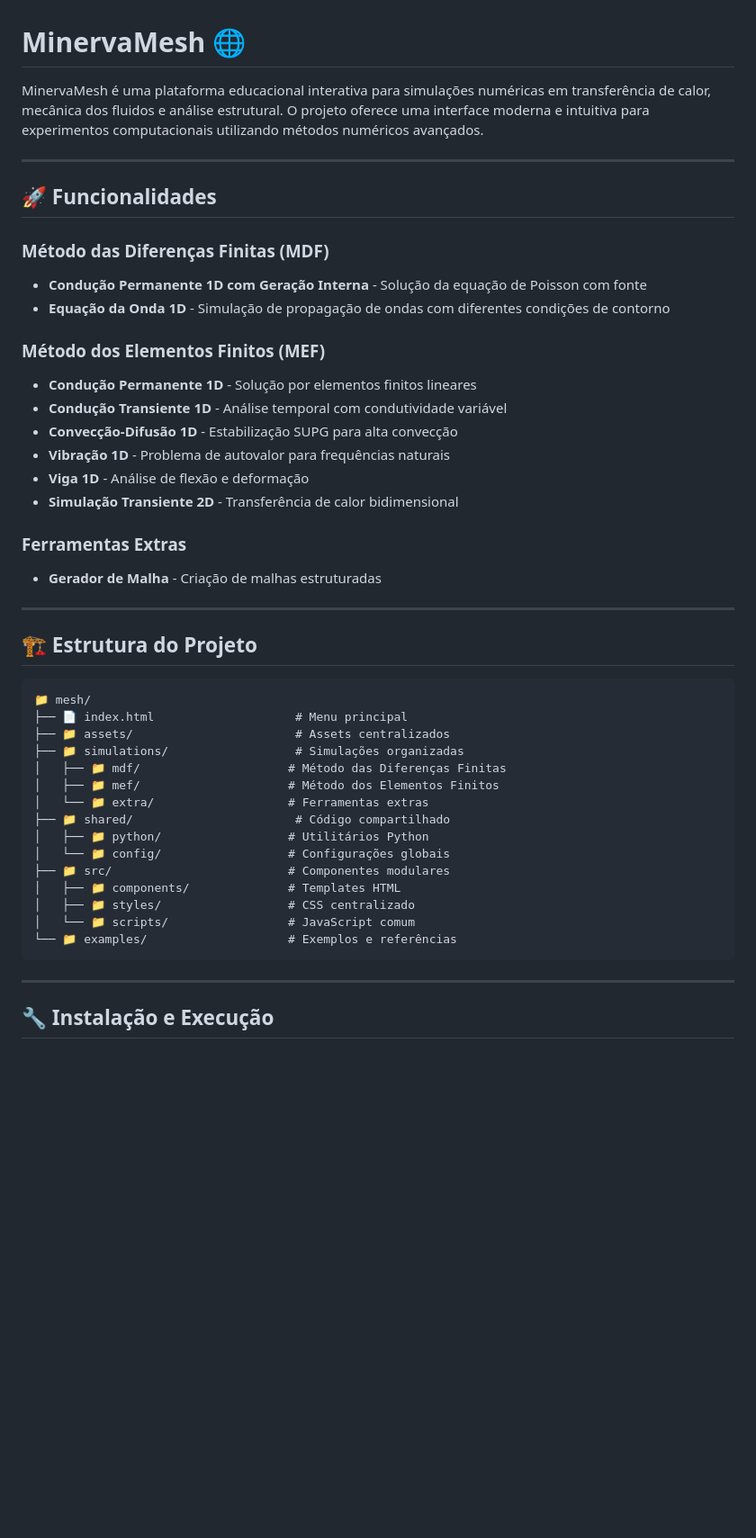
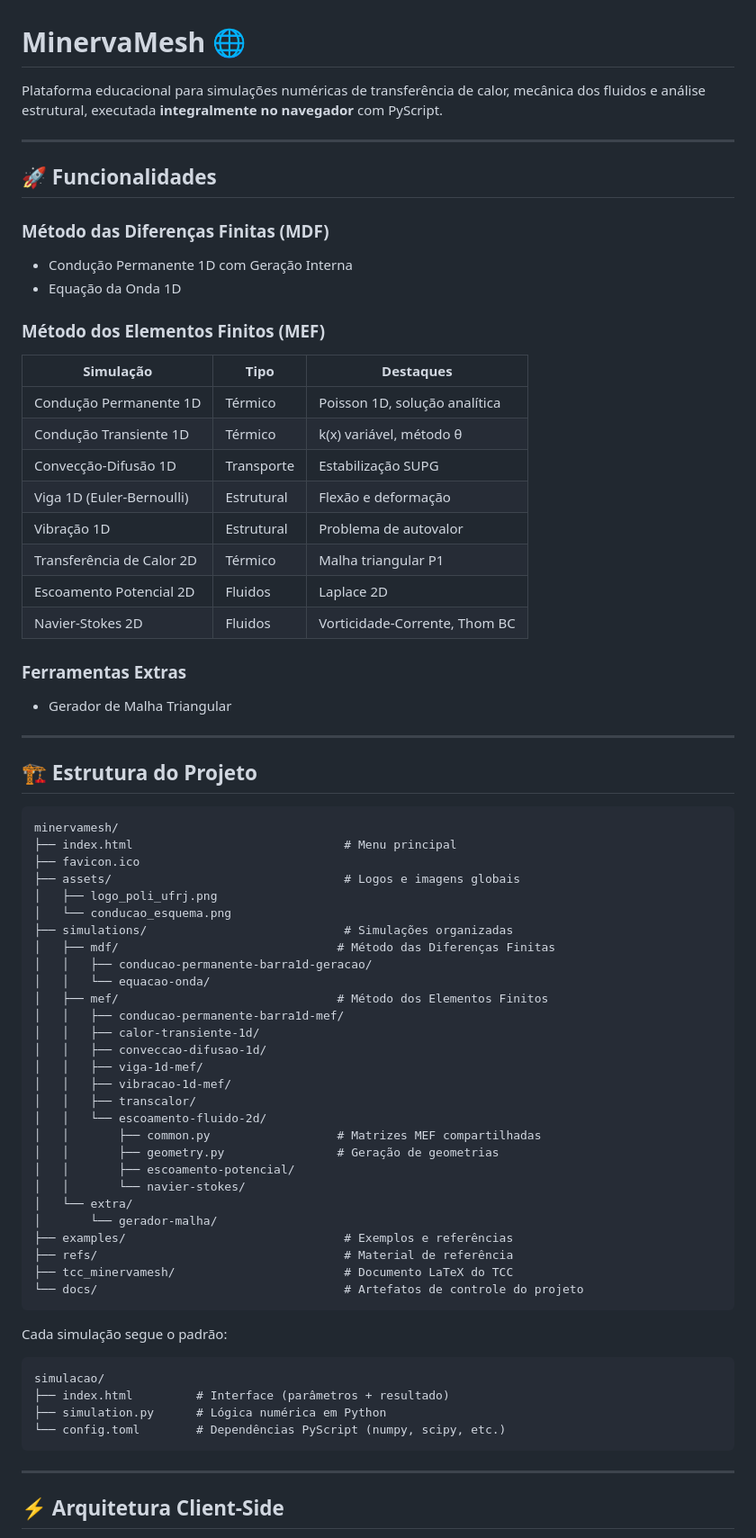
Before and after one commit to lgsfarias/minervamesh, a Markdown page: README.md, the part around one of its changes. Shown at 90% size. GitHub-like rendering; blank space fills up the shorter version.

Commit message:
docs: update project README.

````diff
--- a/README.md
+++ b/README.md
@@ -1,49 +1,75 @@
 # MinervaMesh 🌐
 
-MinervaMesh é uma plataforma educacional interativa para simulações numéricas em transferência de calor, mecânica dos fluidos e análise estrutural. O projeto oferece uma interface moderna e intuitiva para experimentos computacionais utilizando métodos numéricos avançados.
+Plataforma educacional para simulações numéricas de transferência de calor, mecânica dos fluidos e análise estrutural, executada **integralmente no navegador** com PyScript.
 
 ---
 
-## 🚀 **Funcionalidades**
+## 🚀 Funcionalidades
 
-### **Método das Diferenças Finitas (MDF)**
-- **Condução Permanente 1D com Geração Interna** - Solução da equação de Poisson com fonte
-- **Equação da Onda 1D** - Simulação de propagação de ondas com diferentes condições de contorno
+### Método das Diferenças Finitas (MDF)
+- Condução Permanente 1D com Geração Interna
+- Equação da Onda 1D
 
-### **Método dos Elementos Finitos (MEF)**
-- **Condução Permanente 1D** - Solução por elementos finitos lineares
-- **Condução Transiente 1D** - Análise temporal com condutividade variável
-- **Convecção-Difusão 1D** - Estabilização SUPG para alta convecção
-- **Vibração 1D** - Problema de autovalor para frequências naturais
-- **Viga 1D** - Análise de flexão e deformação
-- **Simulação Transiente 2D** - Transferência de calor bidimensional
+### Método dos Elementos Finitos (MEF)
 
-### **Ferramentas Extras**
-- **Gerador de Malha** - Criação de malhas estruturadas
+| Simulação | Tipo | Destaques |
+|---|---|---|
+| Condução Permanente 1D | Térmico | Poisson 1D, solução analítica |
+| Condução Transiente 1D | Térmico | k(x) variável, método θ |
+| Convecção-Difusão 1D | Transporte | Estabilização SUPG |
+| Viga 1D (Euler-Bernoulli) | Estrutural | Flexão e deformação |
+| Vibração 1D | Estrutural | Problema de autovalor |
+| Transferência de Calor 2D | Térmico | Malha triangular P1 |
+| Escoamento Potencial 2D | Fluidos | Laplace 2D |
+| Navier-Stokes 2D | Fluidos | Vorticidade-Corrente, Thom BC |
+
+### Ferramentas Extras
+- Gerador de Malha Triangular
 
 ---
 
-## 🏗️ **Estrutura do Projeto**
+## 🏗️ Estrutura do Projeto
 
 ```
-📁 mesh/
-├── 📄 index.html                    # Menu principal
-├── 📁 assets/                       # Assets centralizados
-├── 📁 simulations/                  # Simulações organizadas
-│   ├── 📁 mdf/                     # Método das Diferenças Finitas
-│   ├── 📁 mef/                     # Método dos Elementos Finitos
-│   └── 📁 extra/                   # Ferramentas extras
-├── 📁 shared/                       # Código compartilhado
-│   ├── 📁 python/                  # Utilitários Python
-│   └── 📁 config/                  # Configurações globais
-├── 📁 src/                         # Componentes modulares
-│   ├── 📁 components/              # Templates HTML
-│   ├── 📁 styles/                  # CSS centralizado
-│   └── 📁 scripts/                 # JavaScript comum
-└── 📁 examples/                    # Exemplos e referências
+minervamesh/
+├── index.html                              # Menu principal
+├── favicon.ico
+├── assets/                                 # Logos e imagens globais
+│   ├── logo_poli_ufrj.png
+│   └── conducao_esquema.png
+├── simulations/                            # Simulações organizadas
+│   ├── mdf/                               # Método das Diferenças Finitas
+│   │   ├── conducao-permanente-barra1d-geracao/
+│   │   └── equacao-onda/
+│   ├── mef/                               # Método dos Elementos Finitos
+│   │   ├── conducao-permanente-barra1d-mef/
+│   │   ├── calor-transiente-1d/
+│   │   ├── conveccao-difusao-1d/
+│   │   ├── viga-1d-mef/
+│   │   ├── vibracao-1d-mef/
+│   │   ├── transcalor/
+│   │   └── escoamento-fluido-2d/
+│   │       ├── common.py                  # Matrizes MEF compartilhadas
+│   │       ├── geometry.py                # Geração de geometrias
+│   │       ├── escoamento-potencial/
+│   │       └── navier-stokes/
+│   └── extra/
+│       └── gerador-malha/
+├── examples/                               # Exemplos e referências
+├── refs/                                   # Material de referência
+├── tcc_minervamesh/                        # Documento LaTeX do TCC
+└── docs/                                   # Artefatos de controle do projeto
+```
+
+Cada simulação segue o padrão:
+```
+simulacao/
+├── index.html         # Interface (parâmetros + resultado)
+├── simulation.py      # Lógica numérica em Python
+└── config.toml        # Dependências PyScript (numpy, scipy, etc.)
 ```
 
 ---
 
-## 🔧 **Instalação e Execução**
+## ⚡ Arquitetura Client-Side
 
````
Also changed, not shown: other parts of README.md (+38 -160 lines).
